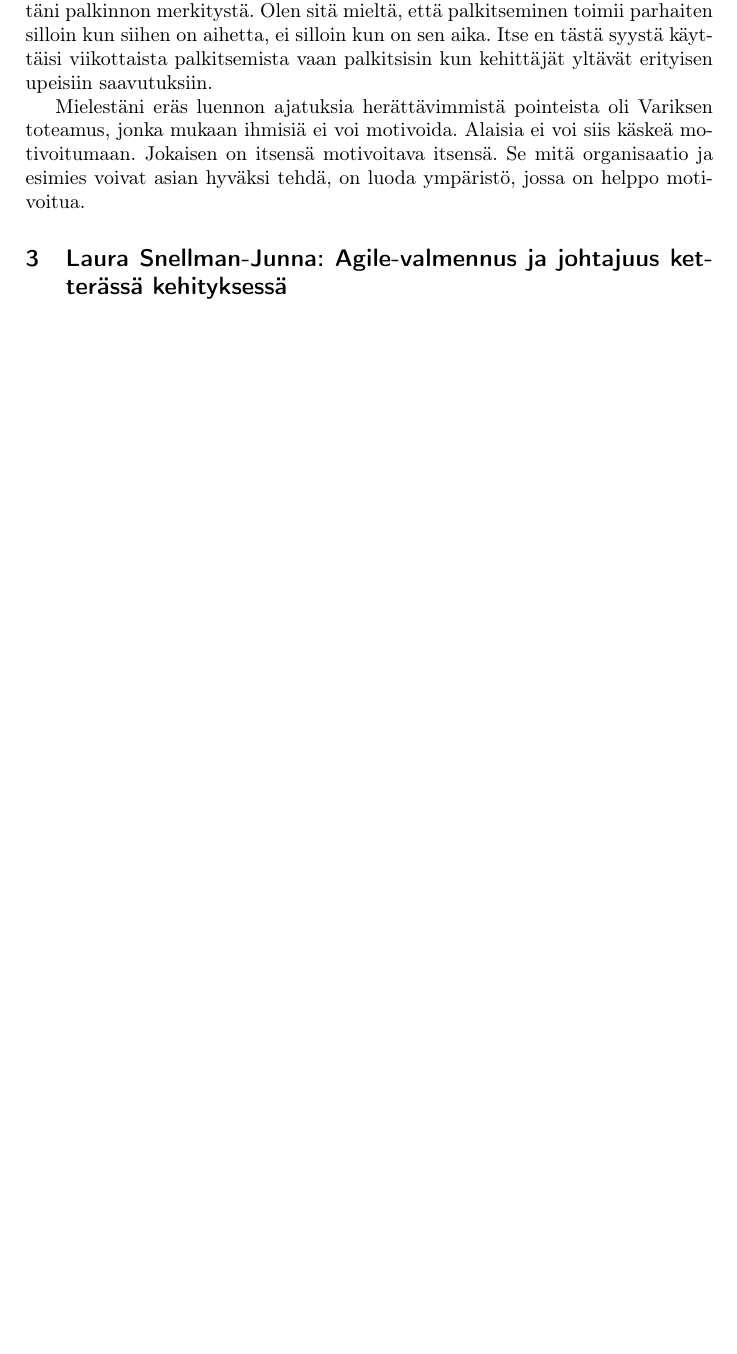
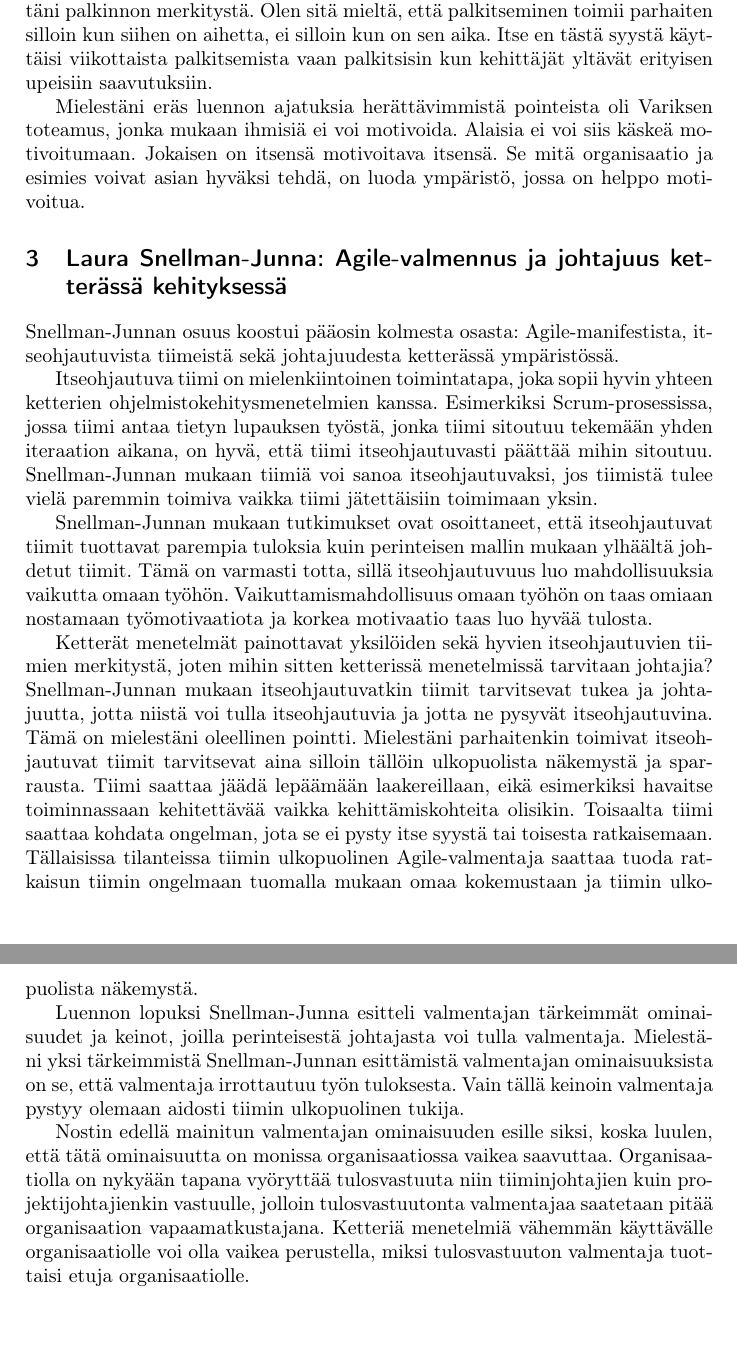
Before and after one commit to rap1ds/sfpm-visiting-lecture-5, a LaTeX document (dippa.tex): part of page 2 of 2 before the commit and two parts of pages 2 and 3 of 3 after it, the two joined at a grey line, cut so that both start at the same text, the shorter picture padded with empty space. Compiled offline with pdfLaTeX.

Commit message:
"Update"

```diff
--- a/dippa.tex
+++ b/dippa.tex
@@ -69,6 +69,19 @@
 
 \section{Laura Snellman-Junna: Agile-valmennus ja johtajuus ketterässä kehityksessä}
 
+Snellman-Junnan osuus koostui pääosin kolmesta osasta: Agile-manifestista, itseohjautuvista tiimeistä sekä johtajuudesta ketterässä ympäristössä.
+
+Itseohjautuva tiimi on mielenkiintoinen toimintatapa, joka sopii hyvin yhteen ketterien ohjelmistokehitysmenetelmien
+kanssa. Esimerkiksi Scrum-prosessissa, jossa tiimi antaa tietyn lupauksen työstä, jonka tiimi sitoutuu tekemään yhden iteraation aikana, on hyvä, että tiimi itseohjautuvasti päättää mihin sitoutuu. Snellman-Junnan mukaan tiimiä voi sanoa itseohjautuvaksi, jos tiimistä tulee vielä paremmin toimiva vaikka tiimi jätettäisiin toimimaan yksin.
+
+Snellman-Junnan mukaan tutkimukset ovat osoittaneet, että itseohjautuvat tiimit tuottavat parempia tuloksia kuin perinteisen mallin mukaan ylhäältä johdetut tiimit. Tämä on varmasti totta, sillä itseohjautuvuus luo mahdollisuuksia vaikutta omaan työhön. Vaikuttamismahdollisuus omaan työhön on taas omiaan nostamaan työmotivaatiota ja korkea motivaatio taas luo hyvää tulosta.
+
+Ketterät menetelmät painottavat yksilöiden sekä hyvien itseohjautuvien tiimien merkitystä, joten mihin sitten ketterissä menetelmissä tarvitaan johtajia? Snellman-Junnan mukaan itseohjautuvatkin tiimit tarvitsevat tukea ja johtajuutta, jotta niistä voi tulla itseohjautuvia ja jotta ne pysyvät itseohjautuvina. Tämä on mielestäni oleellinen pointti. Mielestäni parhaitenkin toimivat itseohjautuvat tiimit tarvitsevat aina silloin tällöin ulkopuolista näkemystä ja sparrausta. Tiimi saattaa jäädä lepäämään laakereillaan, eikä esimerkiksi havaitse toiminnassaan kehitettävää vaikka kehittämiskohteita olisikin. Toisaalta tiimi saattaa kohdata ongelman, jota se ei pysty itse syystä tai toisesta ratkaisemaan. Tällaisissa tilanteissa tiimin ulkopuolinen Agile-valmentaja saattaa tuoda ratkaisun tiimin ongelmaan tuomalla mukaan omaa kokemustaan ja tiimin ulkopuolista näkemystä.
+
+Luennon lopuksi Snellman-Junna esitteli valmentajan tärkeimmät ominaisuudet ja keinot, joilla perinteisestä johtajasta voi tulla valmentaja. Mielestäni yksi tärkeimmistä Snellman-Junnan esittämistä valmentajan ominaisuuksista on se, että valmentaja irrottautuu työn tuloksesta. Vain tällä keinoin valmentaja pystyy olemaan aidosti tiimin ulkopuolinen tukija.
+
+Nostin edellä mainitun valmentajan ominaisuuden esille siksi, koska luulen, että tätä ominaisuutta on monissa organisaatiossa vaikea saavuttaa. Organisaatiolla on nykyään tapana vyöryttää tulosvastuuta niin tiiminjohtajien kuin projektijohtajienkin vastuulle, jolloin tulosvastuutonta valmentajaa saatetaan pitää organisaation vapaamatkustajana. Ketteriä menetelmiä vähemmän käyttävälle organisaatiolle voi olla vaikea perustella, miksi tulosvastuuton valmentaja tuottaisi etuja organisaatiolle.
+
 % Self-organazing team
 
 %
```
